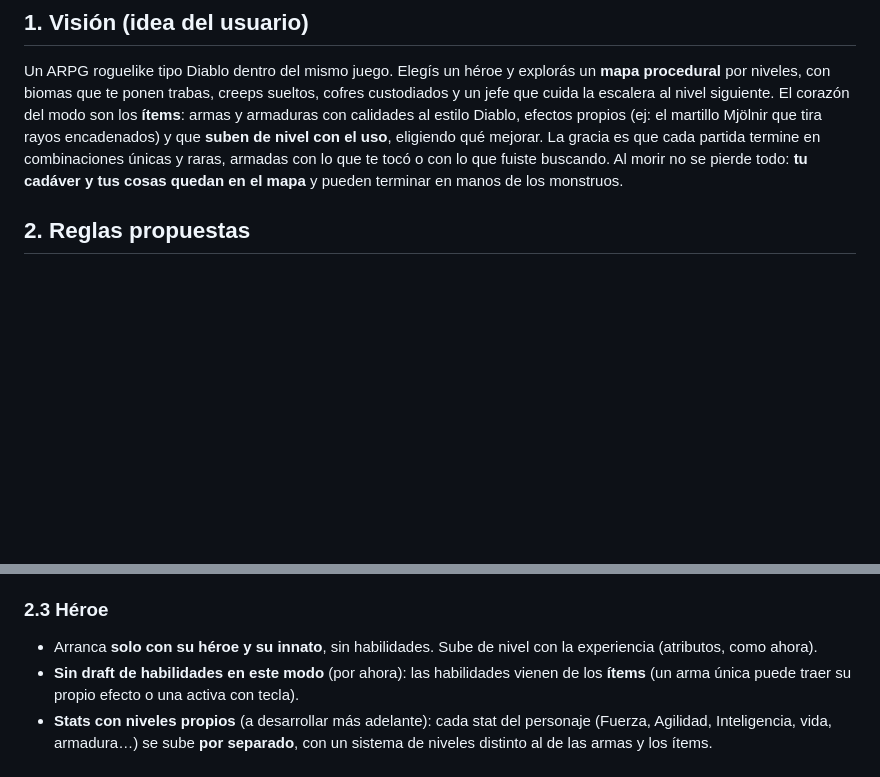
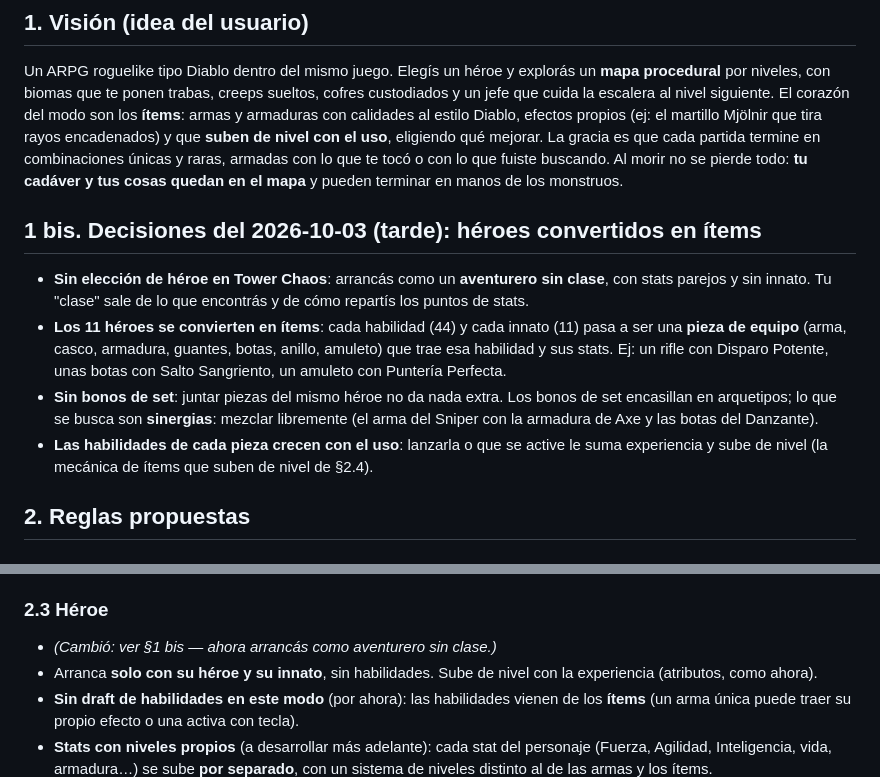
Before and after one commit to matiaslcsm-rgb/custon-hero-chaos, a Markdown page: docs/ROGUELIKE.md, 2 parts joined by grey strips. Drawn GitHub-style; blank space fills up the shorter version.

Commit message:
Diseño Tower Chaos: aventurero sin clase y héroes convertidos en ítems, sin bonos de set (sinergias)
Co-Authored-By: Claude Opus 5.5 <noreply@anthropic.com>

```diff
--- a/docs/ROGUELIKE.md
+++ b/docs/ROGUELIKE.md
@@ -12,6 +12,18 @@ El corazón del modo son los **ítems**: armas y armaduras con calidades al esti
 Mjölnir que tira rayos encadenados) y que **suben de nivel con el uso**, eligiendo qué mejorar. La gracia es que cada
 partida termine en combinaciones únicas y raras, armadas con lo que te tocó o con lo que fuiste buscando.
 Al morir no se pierde todo: **tu cadáver y tus cosas quedan en el mapa** y pueden terminar en manos de los monstruos.
+
+## 1 bis. Decisiones del 2026-10-03 (tarde): héroes convertidos en ítems
+
+- **Sin elección de héroe en Tower Chaos**: arrancás como un **aventurero sin clase**, con stats parejos y sin innato.
+  Tu "clase" sale de lo que encontrás y de cómo repartís los puntos de stats.
+- **Los 11 héroes se convierten en ítems**: cada habilidad (44) y cada innato (11) pasa a ser una **pieza de equipo**
+  (arma, casco, armadura, guantes, botas, anillo, amuleto) que trae esa habilidad y sus stats. Ej: un rifle con
+  Disparo Potente, unas botas con Salto Sangriento, un amuleto con Puntería Perfecta.
+- **Sin bonos de set**: juntar piezas del mismo héroe no da nada extra. Los bonos de set encasillan en arquetipos;
+  lo que se busca son **sinergias**: mezclar libremente (el arma del Sniper con la armadura de Axe y las botas del Danzante).
+- **Las habilidades de cada pieza crecen con el uso**: lanzarla o que se active le suma experiencia y sube de nivel
+  (la mecánica de ítems que suben de nivel de §2.4).
 
 ## 2. Reglas propuestas
 
@@ -43,6 +55,7 @@ Al morir no se pierde todo: **tu cadáver y tus cosas quedan en el mapa** y pued
 - Tienen **radio de alerta**: están quietos o patrullando hasta que te ven.
 
 ### 2.3 Héroe
+- *(Cambió: ver §1 bis — ahora arrancás como aventurero sin clase.)*
 - Arranca **solo con su héroe y su innato**, sin habilidades. Sube de nivel con la experiencia (atributos, como ahora).
 - **Sin draft de habilidades en este modo** (por ahora): las habilidades vienen de los **ítems** (un arma única puede
   traer su propio efecto o una activa con tecla).
```
